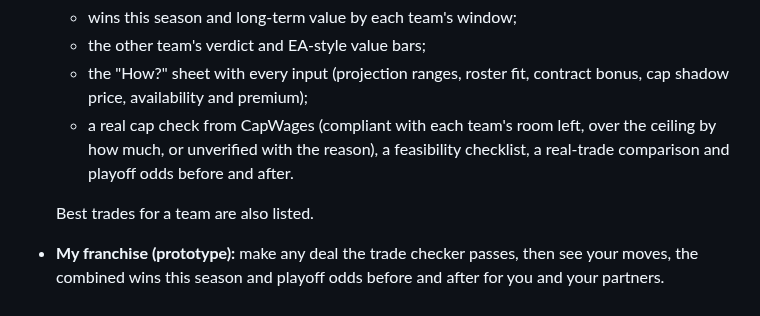
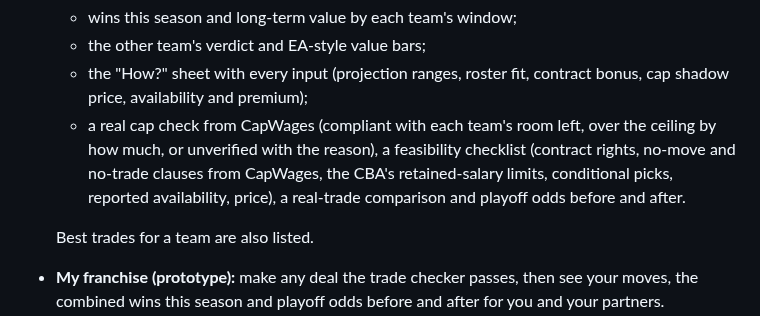
Before and after one commit to pb49939pb/dashboard-data, a Markdown page: docs/product-spec.md, the part around the change. Drawn GitHub-style.

Commit message:
Spec: feasibility checklist items (clauses, retained-salary limits)
Co-Authored-By: Claude Opus 5.5 <noreply@anthropic.com>

```diff
--- a/docs/product-spec.md
+++ b/docs/product-spec.md
@@ -82,7 +82,7 @@ Its promise is that every number names its source and date, and every model is t
   - wins this season and long-term value by each team's window;
   - the other team's verdict and EA-style value bars;
   - the "How?" sheet with every input (projection ranges, roster fit, contract bonus, cap shadow price, availability and premium);
-  - a real cap check from CapWages (compliant with each team's room left, over the ceiling by how much, or unverified with the reason), a feasibility checklist, a real-trade comparison and playoff odds before and after.
+  - a real cap check from CapWages (compliant with each team's room left, over the ceiling by how much, or unverified with the reason), a feasibility checklist (contract rights, no-move and no-trade clauses from CapWages, the CBA's retained-salary limits, conditional picks, reported availability, price), a real-trade comparison and playoff odds before and after.
 
   Best trades for a team are also listed.
 
```
